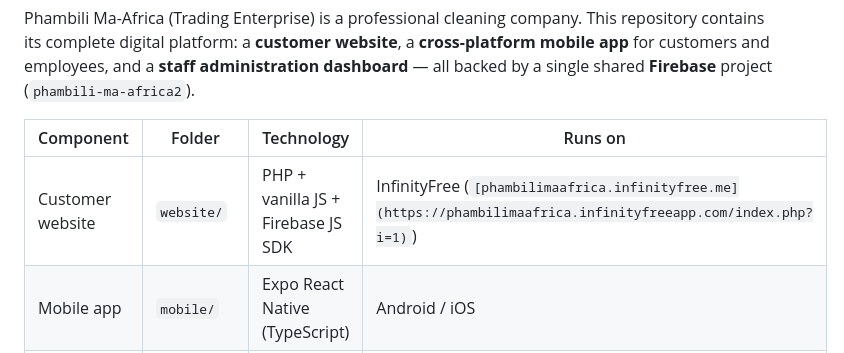
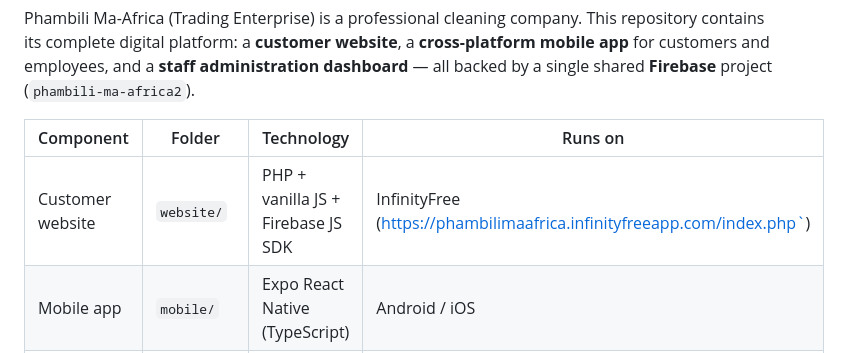
Before and after one commit to Leendouh/Phambili_Ma_Africa, a Markdown page: README.md, the part around the change. Drawn GitHub-style.

Commit message:
Fix link formatting in README.md

```diff
--- a/README.md
+++ b/README.md
@@ -4,7 +4,7 @@ Phambili Ma-Africa (Trading Enterprise) is a professional cleaning company. This
 
 | Component | Folder | Technology | Runs on |
 |-----------|--------|------------|---------|
-| Customer website | `website/` | PHP + vanilla JS + Firebase JS SDK | InfinityFree (`[phambilimaafrica.infinityfree.me](https://phambilimaafrica.infinityfreeapp.com/index.php?i=1)`) |
+| Customer website | `website/` | PHP + vanilla JS + Firebase JS SDK | InfinityFree (https://phambilimaafrica.infinityfreeapp.com/index.php`) |
 | Mobile app | `mobile/` | Expo React Native (TypeScript) | Android / iOS |
 | Staff dashboard | `admin/` | React + Vite + Tailwind (TypeScript) | Web (desktop) |
 | Backend | `database/` | Firebase Firestore + Auth + security rules | Google Cloud |
```
